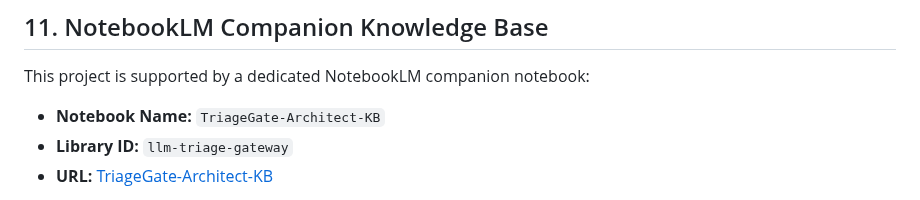
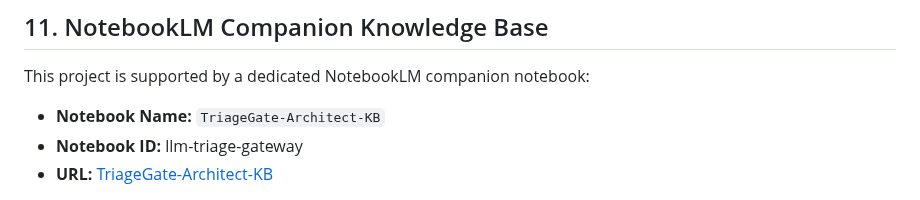
Before and after one commit to sheepdestroyer/LLM-Routing, a Markdown page: README.md, the part around the change. Drawn GitHub-style.

Commit message:
Update README.md
Co-authored-by: gemini-code-assist[bot] <176961590+gemini-code-assist[bot]@users.noreply.github.com>

```diff
--- a/README.md
+++ b/README.md
@@ -791,7 +791,7 @@ For auto-routing modes, the Triage Router handles failures by silently falling b
 
 This project is supported by a dedicated NotebookLM companion notebook:
 * **Notebook Name:** `TriageGate-Architect-KB`
-* **Library ID:** `llm-triage-gateway`
+* **Notebook ID:** llm-triage-gateway
 * **URL:** [TriageGate-Architect-KB](https://notebooklm.google.com/notebook/826cbd87-7969-4b0e-a38e-5517b5ab7d28)
 
 This notebook contains a comprehensive semantic index of the system architecture, LiteLLM cascades, Langfuse telemetry pipelines, local model configurations, and integration guides. Agents and developers can query this notebook via the `notebooklm` MCP tools (e.g., using `notebook_ask` with `notebook_id: "llm-triage-gateway"`) to retrieve structured knowledge, check pitfalls, or get implementation examples for this gateway stack.
```
